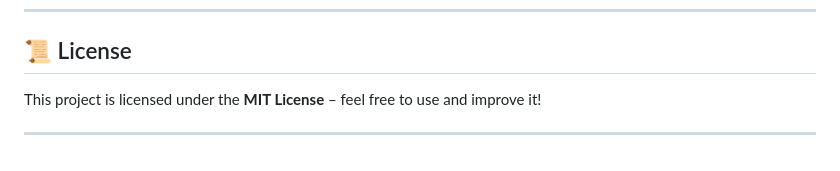
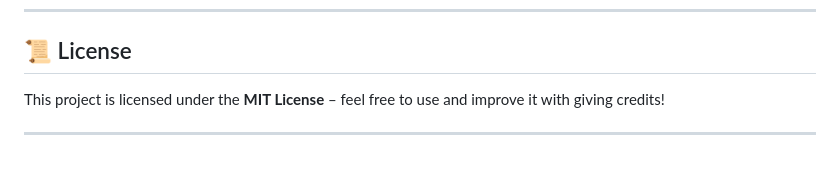
Before and after one commit to jaineel555/Loan-Approval-Prediction-System, a Markdown page: README.md, the part around the change. Drawn GitHub-style.

```diff
--- a/README.md
+++ b/README.md
@@ -143,6 +143,6 @@ Contributions are welcome! 🎉
 
 ## 📜 License
 
-This project is licensed under the **MIT License** – feel free to use and improve it!
+This project is licensed under the **MIT License** – feel free to use and improve it with giving credits!
 
 ---
```
